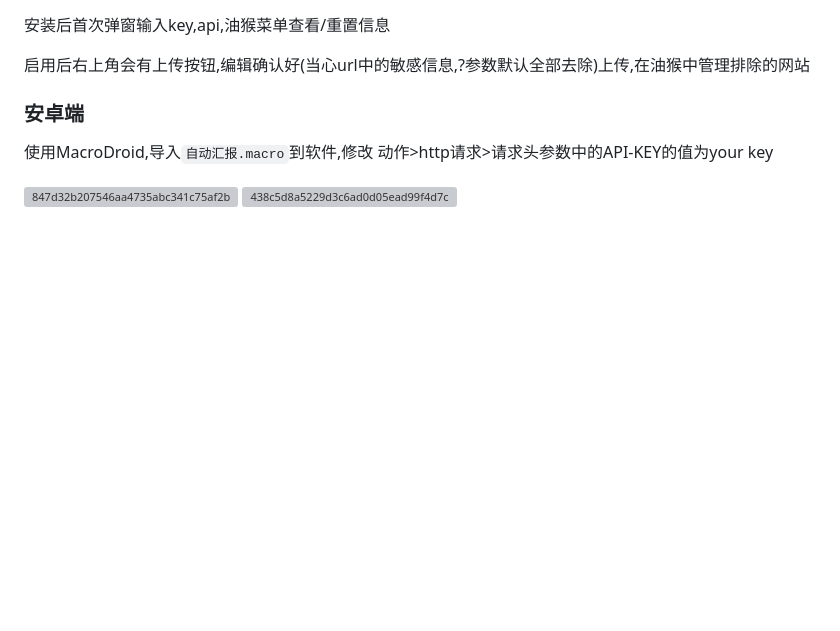
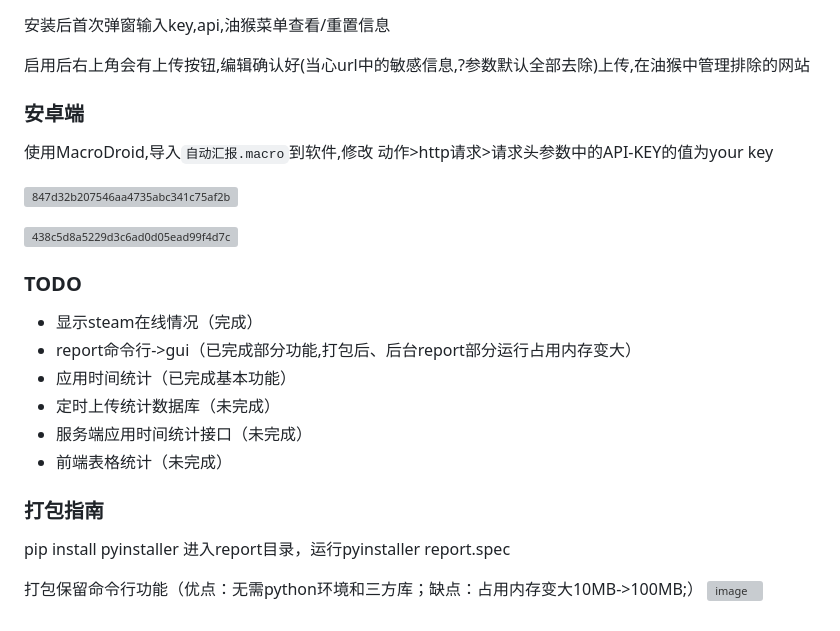
Before and after one commit to 2412322029/seeme, a Markdown page: Readme.md, the part around the change. Rendered like a GitHub page; blank space fills up the shorter version; grey boxes are pictures that could not be loaded.

```diff
--- a/Readme.md
+++ b/Readme.md
@@ -106,4 +106,20 @@ Set-Alias -Name reportw -Value get-reportw
 使用MacroDroid,导入`自动汇报.macro`到软件,修改 动作>http请求>请求头参数中的API-KEY的值为your key
 
 ![847d32b207546aa4735abc341c75af2b](https://github.com/user-attachments/assets/6450d6ae-adb9-4aed-a59e-ba6c904190fc)
+
 ![438c5d8a5229d3c6ad0d05ead99f4d7c](https://github.com/user-attachments/assets/dff3c631-b64f-4a89-a613-d0661a21a29d)
+
+### TODO
+- 显示steam在线情况（完成）
+- report命令行->gui（已完成部分功能,打包后、后台report部分运行占用内存变大）
+- 应用时间统计（已完成基本功能）
+- 定时上传统计数据库（未完成）
+- 服务端应用时间统计接口（未完成）
+- 前端表格统计（未完成）
+
+### 打包指南
+pip install pyinstaller
+进入report目录，运行pyinstaller report.spec
+
+打包保留命令行功能（优点：无需python环境和三方库；缺点：占用内存变大10MB->100MB;）
+![image](https://github.com/user-attachments/assets/1584f498-a4a1-46e0-9267-787a626f3579)
```
